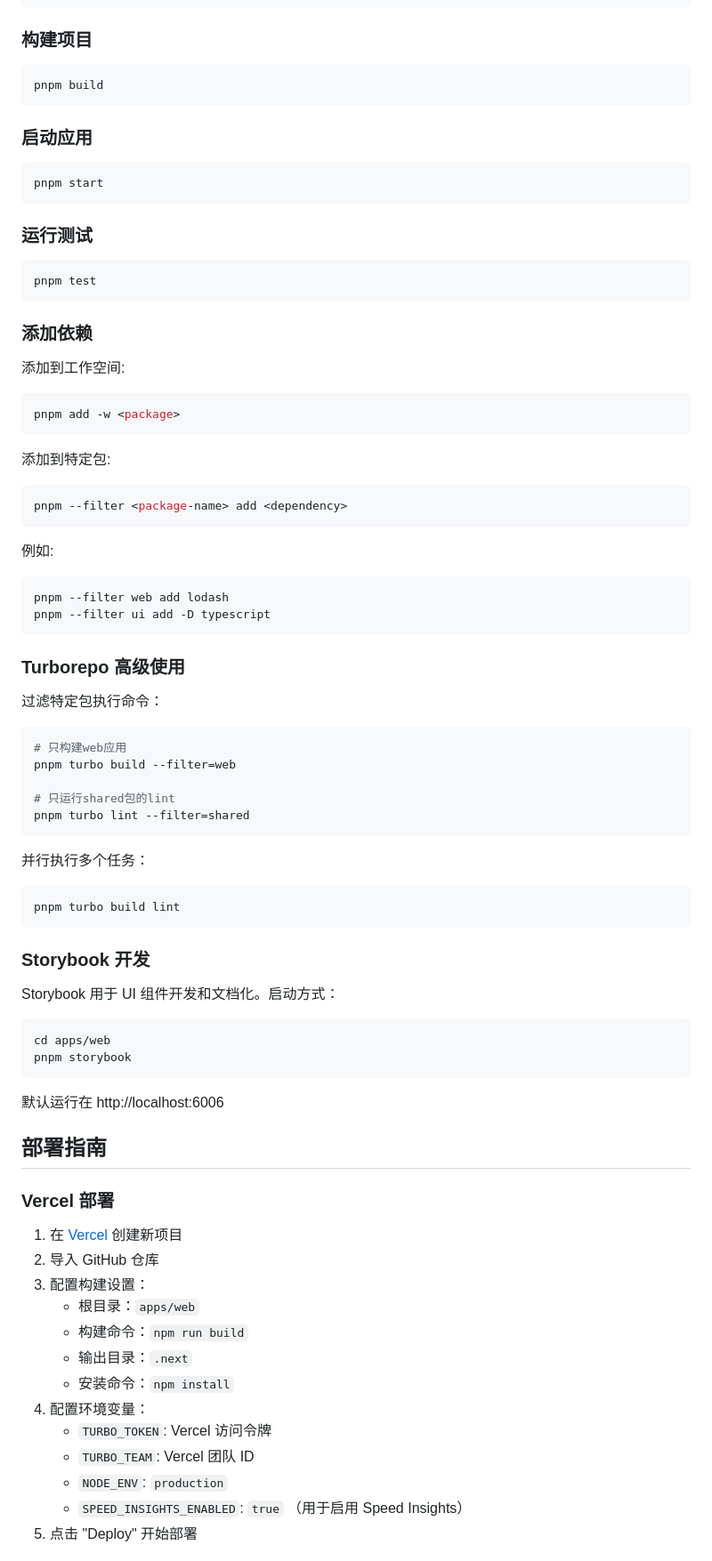
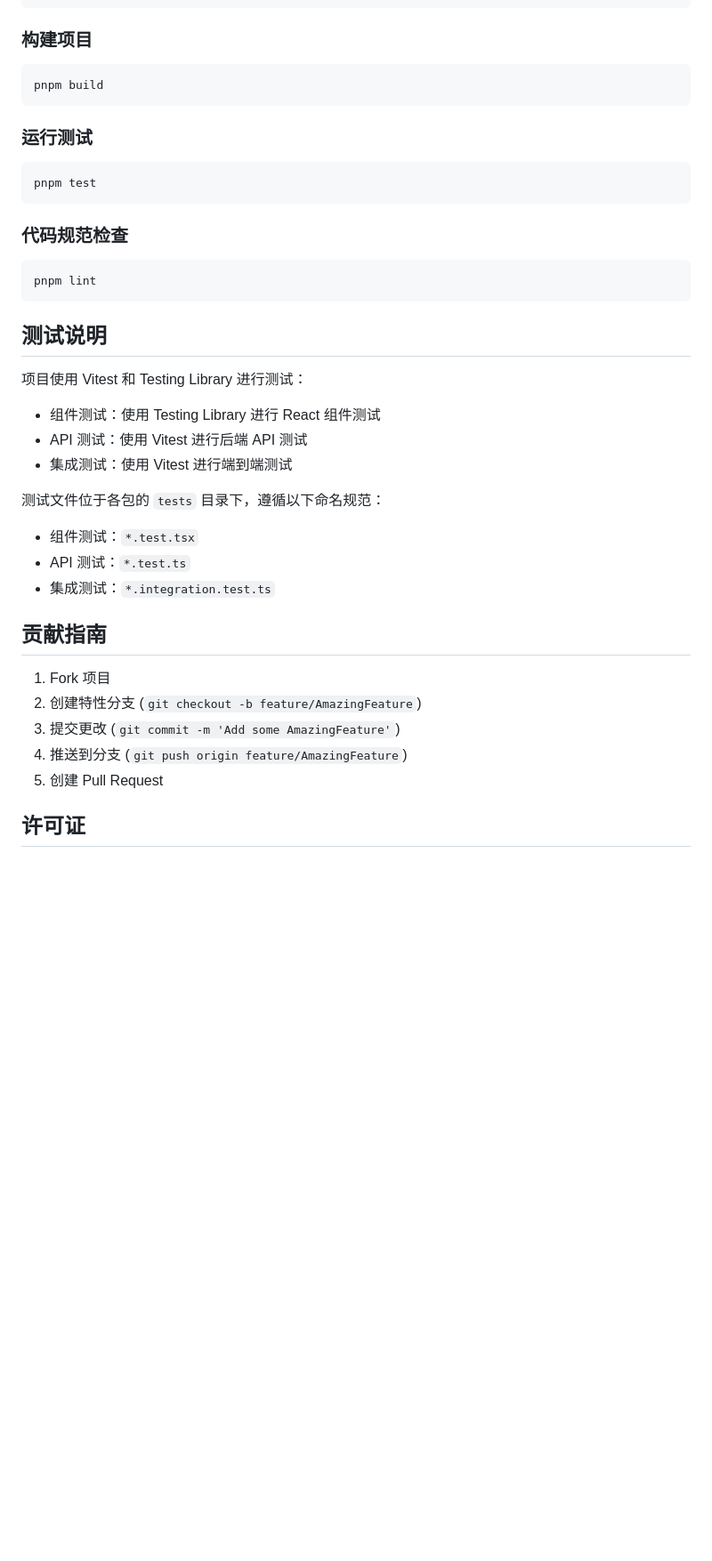
Before and after one commit to felixzhu97/shopping-system, a Markdown page: README.md, the part around one of its changes. Shown at 89% size. GitHub-like rendering; blank space fills up the shorter version.

````diff
--- a/README.md
+++ b/README.md
@@ -184,83 +150,38 @@ pnpm --filter web storybook
 pnpm build
 ```
 
-### 启动应用
-
-```bash
-pnpm start
-```
-
 ### 运行测试
 
 ```bash
 pnpm test
 ```
 
-### 添加依赖
-
-添加到工作空间:
+### 代码规范检查
 
 ```bash
-pnpm add -w <package>
+pnpm lint
 ```
 
-添加到特定包:
+## 测试说明
 
-```bash
-pnpm --filter <package-name> add <dependency>
-```
+项目使用 Vitest 和 Testing Library 进行测试：
 
-例如:
+- 组件测试：使用 Testing Library 进行 React 组件测试
+- API 测试：使用 Vitest 进行后端 API 测试
+- 集成测试：使用 Vitest 进行端到端测试
 
-```bash
-pnpm --filter web add lodash
-pnpm --filter ui add -D typescript
-```
+测试文件位于各包的 `tests` 目录下，遵循以下命名规范：
+- 组件测试：`*.test.tsx`
+- API 测试：`*.test.ts`
+- 集成测试：`*.integration.test.ts`
 
-### Turborepo 高级使用
+## 贡献指南
 
-过滤特定包执行命令：
+1. Fork 项目
+2. 创建特性分支 (`git checkout -b feature/AmazingFeature`)
+3. 提交更改 (`git commit -m 'Add some AmazingFeature'`)
+4. 推送到分支 (`git push origin feature/AmazingFeature`)
+5. 创建 Pull Request
 
-```bash
-# 只构建web应用
-pnpm turbo build --filter=web
+## 许可证
 
-# 只运行shared包的lint
-pnpm turbo lint --filter=shared
-```
-
-并行执行多个任务：
-
-```bash
-pnpm turbo build lint
-```
-
-### Storybook 开发
-
-Storybook 用于 UI 组件开发和文档化。启动方式：
-
-```bash
-cd apps/web
-pnpm storybook
-```
-
-默认运行在 http://localhost:6006
-
-## 部署指南
-
-### Vercel 部署
-
-1. 在 [Vercel](https://vercel.com) 创建新项目
-2. 导入 GitHub 仓库
-3. 配置构建设置：
-   - 根目录：`apps/web`
-   - 构建命令：`npm run build`
-   - 输出目录：`.next`
-   - 安装命令：`npm install`
-4. 配置环境变量：
-   - `TURBO_TOKEN`: Vercel 访问令牌
-   - `TURBO_TEAM`: Vercel 团队 ID
-   - `NODE_ENV`: `production`
-   - `SPEED_INSIGHTS_ENABLED`: `true` （用于启用 Speed Insights）
-5. 点击 "Deploy" 开始部署
-
````
Also changed, not shown: other parts of README.md (+29 -102 lines).
